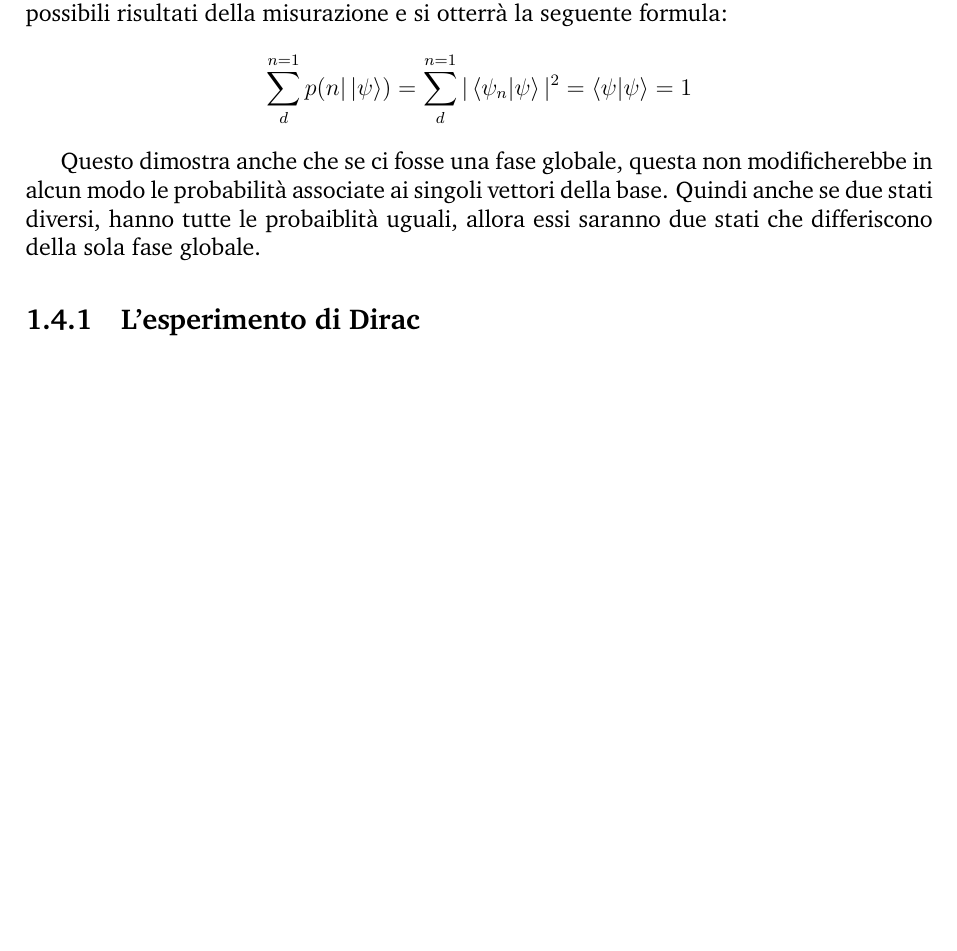
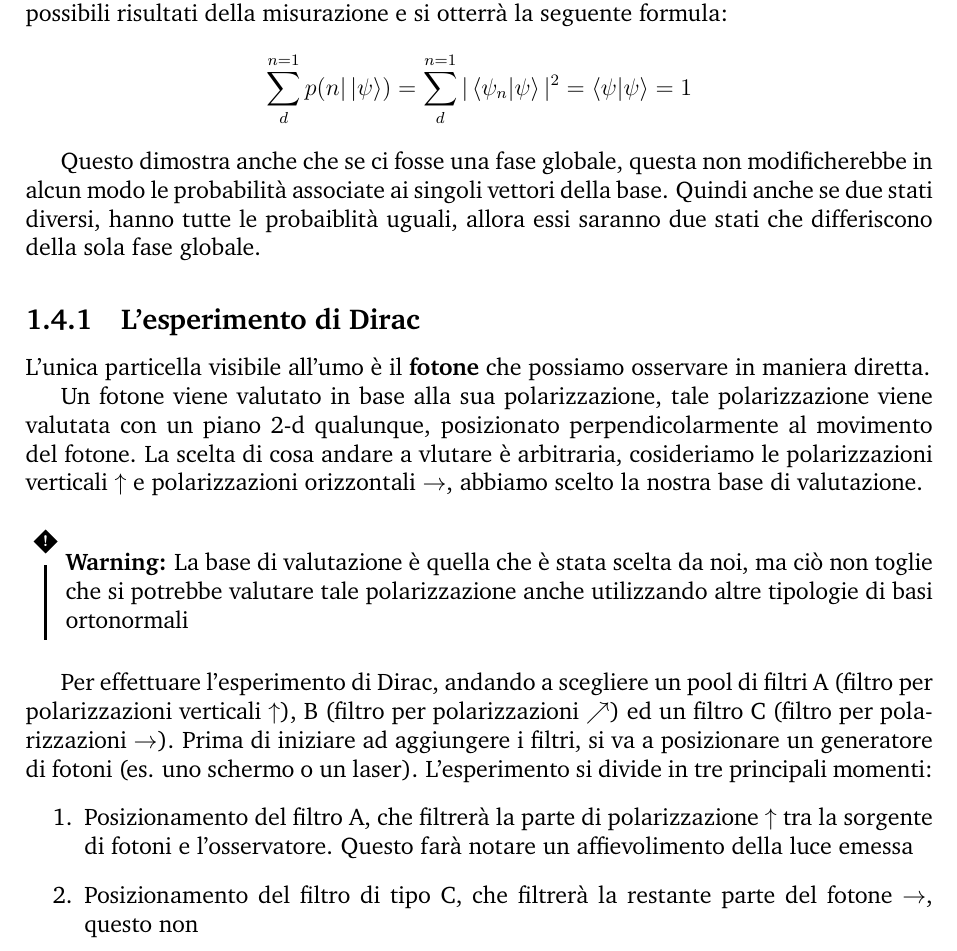
Before and after one commit to Agda78/QI_Notes, a LaTeX book (main.tex, which reads chapters/chapter-1/4-measurement.tex): part of page 11 of 12, cut so that both start at the same text, the shorter picture padded with empty space. Compiled offline with pdfLaTeX.

Commit message:
Aggiornamento

```diff
--- a/chapters/chapter-1/4-measurement.tex
+++ b/chapters/chapter-1/4-measurement.tex
@@ -60,3 +60,20 @@ Dalla precedente regola, quindi, è possibile andare a definire la somma di tutt
 Questo dimostra anche che se ci fosse una fase globale, questa non modificherebbe in alcun modo le probabilità associate ai singoli vettori della base. Quindi anche se due stati diversi, hanno tutte le probaiblità uguali, allora essi saranno due stati che differiscono della sola fase globale.
 
 \subsection{L'esperimento di Dirac}
+L'unica particella visibile all'umo è il \textbf{fotone} che possiamo osservare in maniera diretta.
+
+Un fotone viene valutato in base alla sua polarizzazione, tale polarizzazione viene valutata con un piano 2-d qualunque, posizionato perpendicolarmente al movimento del fotone. La scelta di cosa andare a vlutare è arbitraria, cosideriamo le polarizzazioni verticali \(\uparrow\) e polarizzazioni orizzontali \(\rightarrow\), abbiamo scelto la nostra base di valutazione.
+
+\begin{warn}
+La base di valutazione è quella che è stata scelta da noi, ma ciò non toglie che si potrebbe valutare tale polarizzazione anche utilizzando altre tipologie di basi ortonormali
+\end{warn}
+
+Per effettuare l'esperimento di Dirac, andando a scegliere un pool di filtri A (filtro per polarizzazioni verticali \(\uparrow\)), B (filtro per polarizzazioni \(\nearrow\)) ed un filtro C (filtro per polarizzazioni \(\rightarrow\)).
+Prima di iniziare ad aggiungere i filtri, si va a posizionare un generatore di fotoni (es. uno schermo o un laser).
+L'esperimento si divide in tre principali momenti:
+\begin{enumerate}
+    \item Posizionamento del filtro A, che filtrerà la parte di polarizzazione \(\uparrow\) tra la sorgente di fotoni e l'osservatore. Questo farà notare un affievolimento della luce emessa
+
+    \item Posizionamento del filtro di tipo C, che filtrerà la restante parte del fotone \(\rightarrow\), questo non
+
+\end{enumerate}
```
